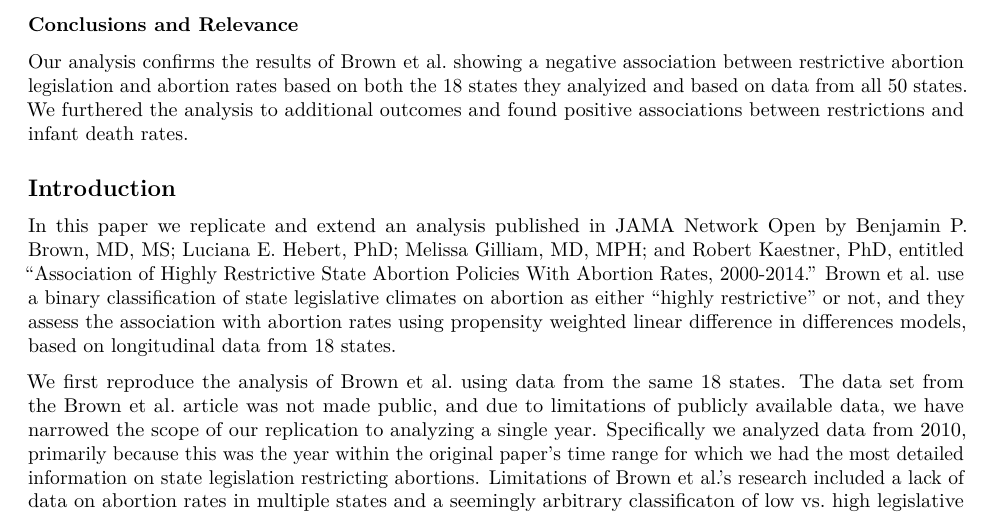
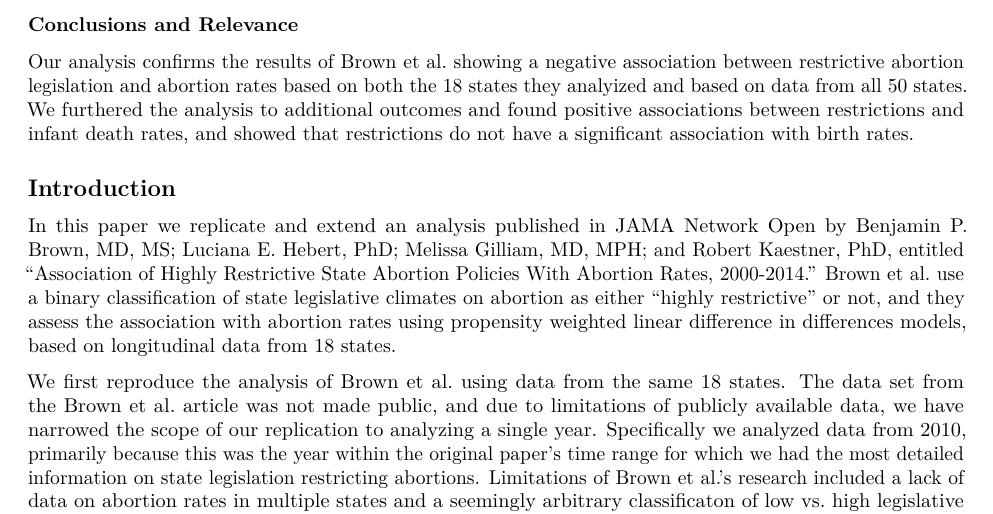
Before and after one commit to TobiasDeKara/pda_final_project, an R Markdown document (paper_replication.Rmd): part of page 2 of 19, cut so that both start at the same text. Rendered offline with R 4.5, knitr and Pandoc, then LaTeX, with nearby package versions; some code elsewhere in the file could not run offline.

Commit message:
Update paper_replication.Rmd

```diff
--- a/paper_replication.Rmd
+++ b/paper_replication.Rmd
@@ -22,7 +22,7 @@ In the replication and extension, the main outcomes and measures were county lev
 Our replication confirms the primary result of Brown et al. (2020). We found that highly restrictive legislation is associated with 0.814 fewer abortions per 1,000 women without adjusting for distance to providers, and 0.649 fewer abortions per 1,000 women when adjusting for distances to providers.  These effects are somewhat larger in magnitude than the effects calculated by Brown et al., which were -0.48 (95% CI, -0.92 to -0.04) and -0.44 (95% CI, -0.85 to -0.03), but our estimates were well within their reported 95% confidence intervals. Infant mortality rates were positively associated with abortion restrictions, and these associations were statistically significant even after adjusting for distance from providers.  The maternal and fetal mortality rates were not statistically significant.
 
 ### Conclusions and Relevance
-Our analysis confirms the results of Brown et al. showing a negative association between restrictive abortion legislation and abortion rates based on both the 18 states they analyized and based on data from all 50 states.  We furthered the analysis to additional outcomes and found positive associations between restrictions and infant death rates.
+Our analysis confirms the results of Brown et al. showing a negative association between restrictive abortion legislation and abortion rates based on both the 18 states they analyized and based on data from all 50 states.  We furthered the analysis to additional outcomes and found positive associations between restrictions and infant death rates, and showed that restrictions do not have a significant association with birth rates.
 
 ## Introduction
 
```
